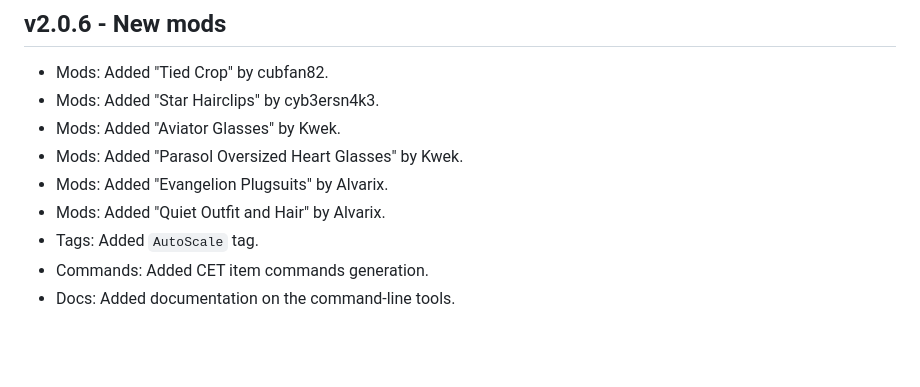
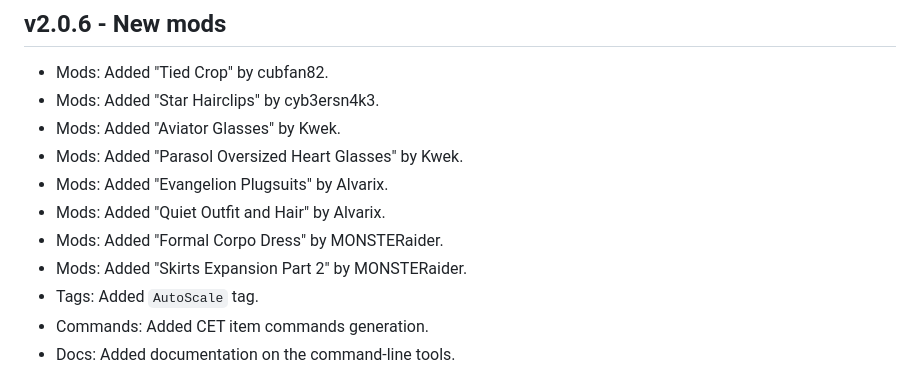
Before and after one commit to Mistralys/cyberpunk-mod-db, a Markdown page: changelog.md, the part around the change. GitHub-like rendering; blank space fills up the shorter version.

```diff
--- a/changelog.md
+++ b/changelog.md
@@ -5,6 +5,8 @@
 - Mods: Added "Parasol Oversized Heart Glasses" by Kwek.
 - Mods: Added "Evangelion Plugsuits" by Alvarix.
 - Mods: Added "Quiet Outfit and Hair" by Alvarix.
+- Mods: Added "Formal Corpo Dress" by MONSTERaider.
+- Mods: Added "Skirts Expansion Part 2" by MONSTERaider.
 - Tags: Added `AutoScale` tag.
 - Commands: Added CET item commands generation.
 - Docs: Added documentation on the command-line tools.
```
